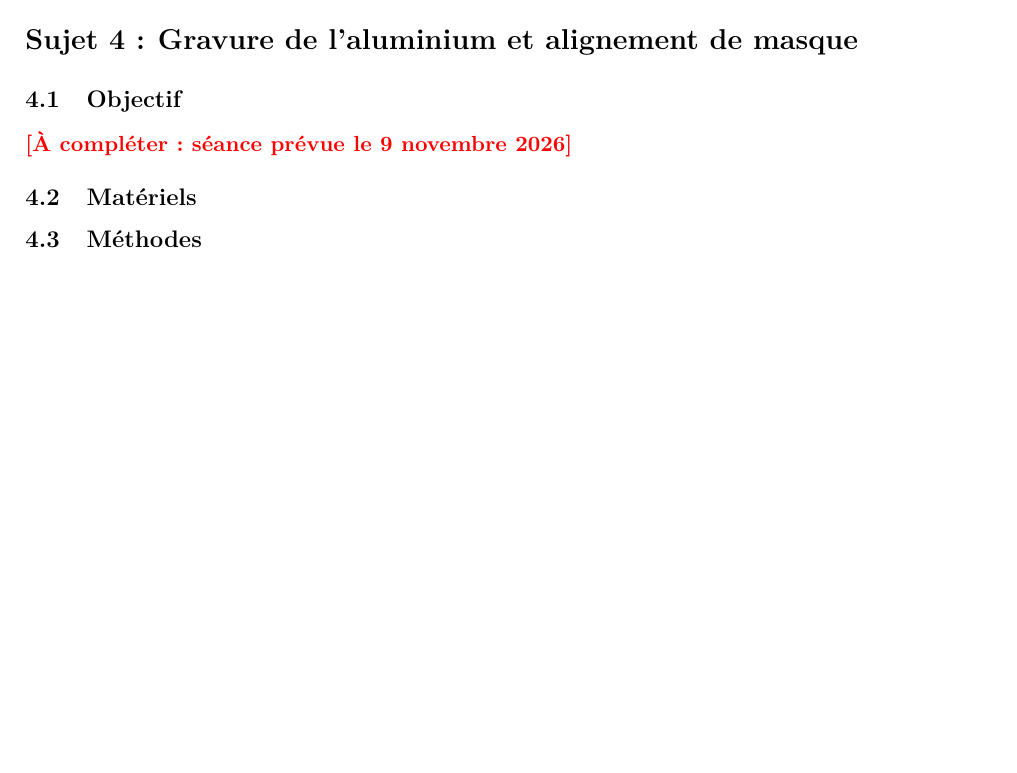
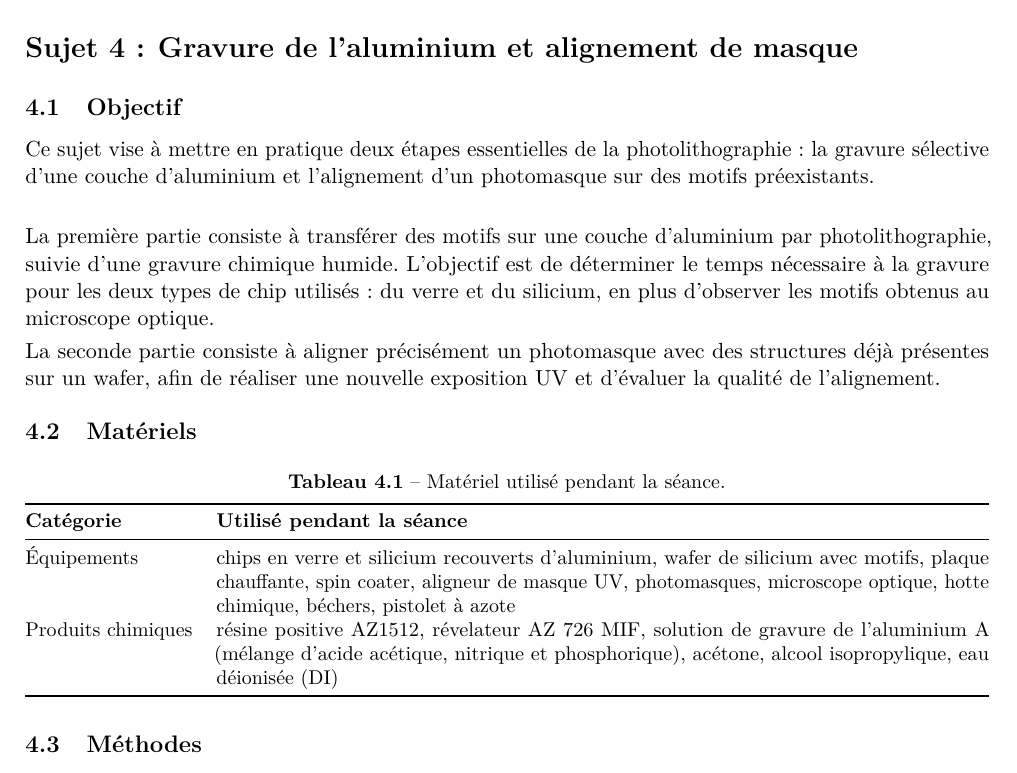
Before and after one commit to LilianGRD/Rapport-Microfab, a LaTeX document (rapport-micro332/main.tex, which reads rapport-micro332/sections/sujet4.tex): part of page 15 of 21, cut so that both start at the same text, the shorter picture padded with empty space. Compiled offline with pdfLaTeX.

Commit message:
Updates from Overleaf

```diff
--- a/rapport-micro332/sections/sujet4.tex
+++ b/rapport-micro332/sections/sujet4.tex
@@ -7,10 +7,34 @@
 \section{Gravure de l'aluminium et alignement de masque}
 
 \subsection{Objectif}
-\acompleter{séance prévue le 9 novembre 2026}
+
+\noindent Ce sujet vise à mettre en pratique deux étapes essentielles de la photolithographie : la gravure sélective d’une couche d’aluminium et l’alignement d’un photomasque sur des motifs préexistants.
+\\
+
+\noindent La première partie consiste à transférer des motifs sur une couche d’aluminium par photolithographie, suivie d’une gravure chimique humide. L’objectif est de déterminer le temps nécessaire à la gravure pour les deux types de chip utilisés: du verre et du silicium, en plus d’observer les motifs obtenus au microscope optique.
+
+\noindent La seconde partie consiste à aligner précisément un photomasque avec des structures déjà présentes sur un wafer, afin de réaliser une nouvelle exposition UV et d'évaluer la qualité de l'alignement.
 
 \subsection{Matériels}
+
+\begin{table}[htbp]
+  \centering\small
+  \caption{Matériel utilisé pendant la séance.}
+  \label{tab:s4-materiel}
+  \begin{tabularx}{\linewidth}{@{}lX@{}}
+    \toprule
+    \textbf{Catégorie} & \textbf{Utilisé pendant la séance} \\
+    \midrule
+    Équipements & chips en verre et silicium recouverts d'aluminium, wafer de silicium avec motifs, plaque chauffante, spin coater, aligneur de masque UV, photomasques, microscope optique, hotte chimique, béchers, pistolet à azote \\
+    Produits chimiques & résine positive AZ1512, révelateur AZ 726 MIF, solution de gravure de l'aluminium A (mélange d'acide acétique, nitrique et phosphorique), acétone, alcool isopropylique, eau déionisée (DI) \\
+    \bottomrule
+  \end{tabularx}
+\end{table}
+
 \subsection{Méthodes}
+
+
+
 \subsection{Résultats}
 \subsection{Analyse}
 \subsection{Conclusion}
```
